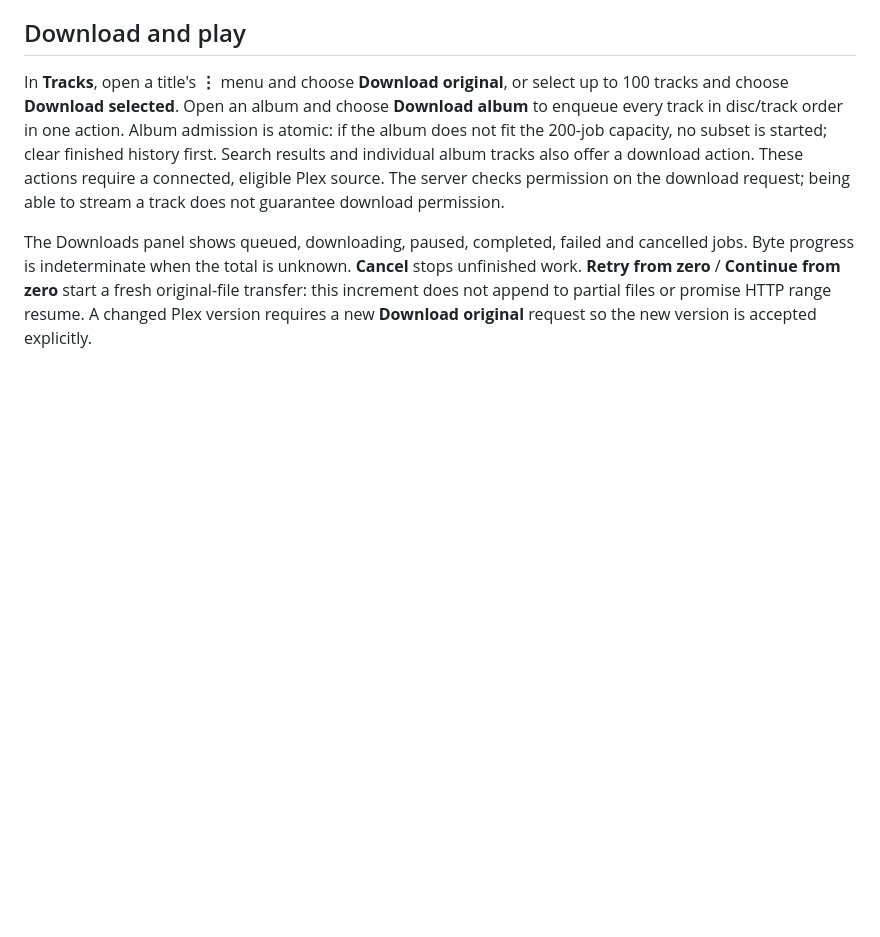
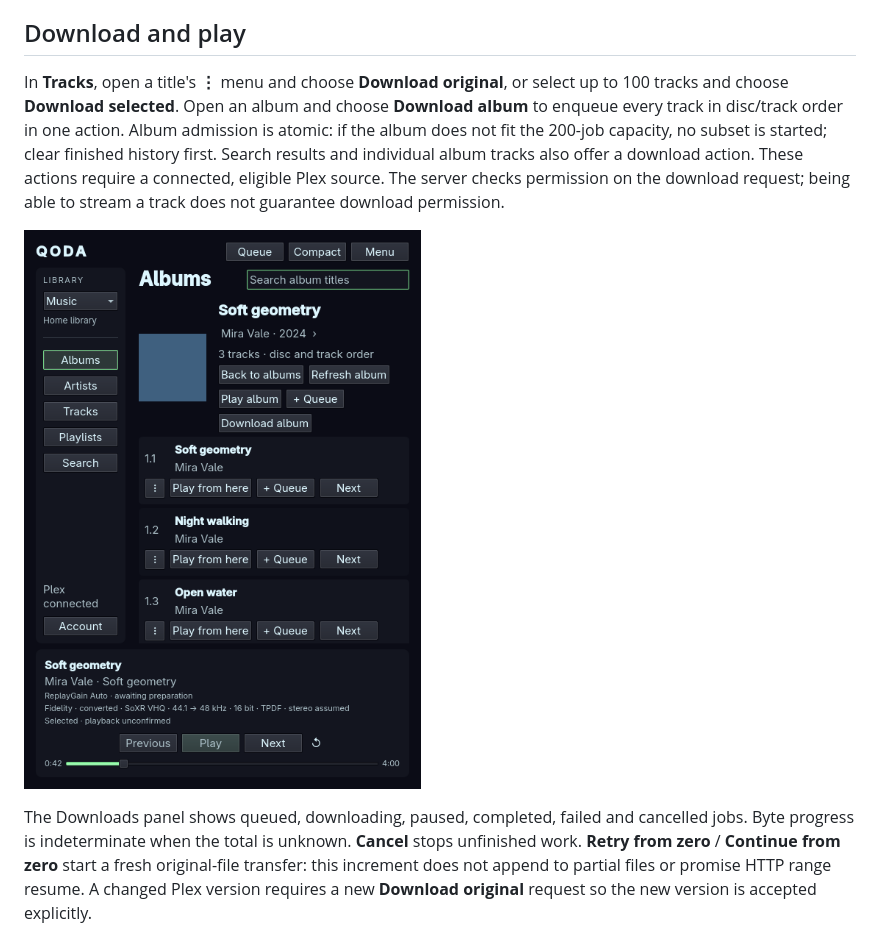
Before and after one commit to 42lizard/qoda-player, a Markdown page: docs/downloads.md, the part around the change. GitHub-like rendering; pictures changed too: docs/assets/user-guide/album-download.png (added); blank space fills up the shorter version.

Commit message:
Document album downloads and wait for visible fixture capture geometry

```diff
--- a/docs/downloads.md
+++ b/docs/downloads.md
@@ -32,6 +32,8 @@ order in one action. Album admission is atomic: if the album does not fit the
 results and individual album tracks also offer a download action. These actions require a connected, eligible Plex
 source. The server checks permission on the download request; being able to
 stream a track does not guarantee download permission.
+
+![Download an entire album in one action](assets/user-guide/album-download.png)
 
 The Downloads panel shows queued, downloading, paused, completed, failed and
 cancelled jobs. Byte progress is indeterminate when the total is unknown.
```
Also changed, not shown: 2 other files.
